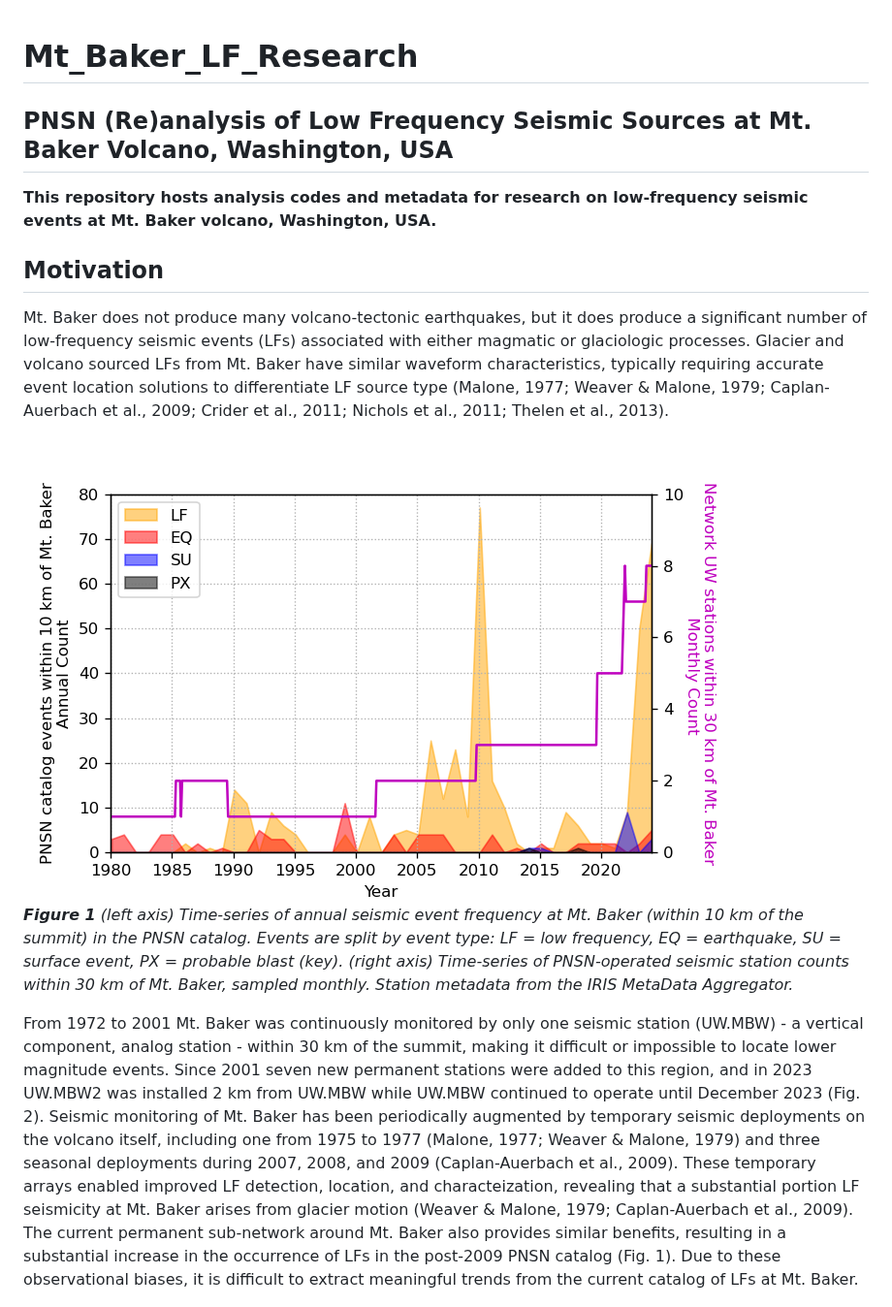
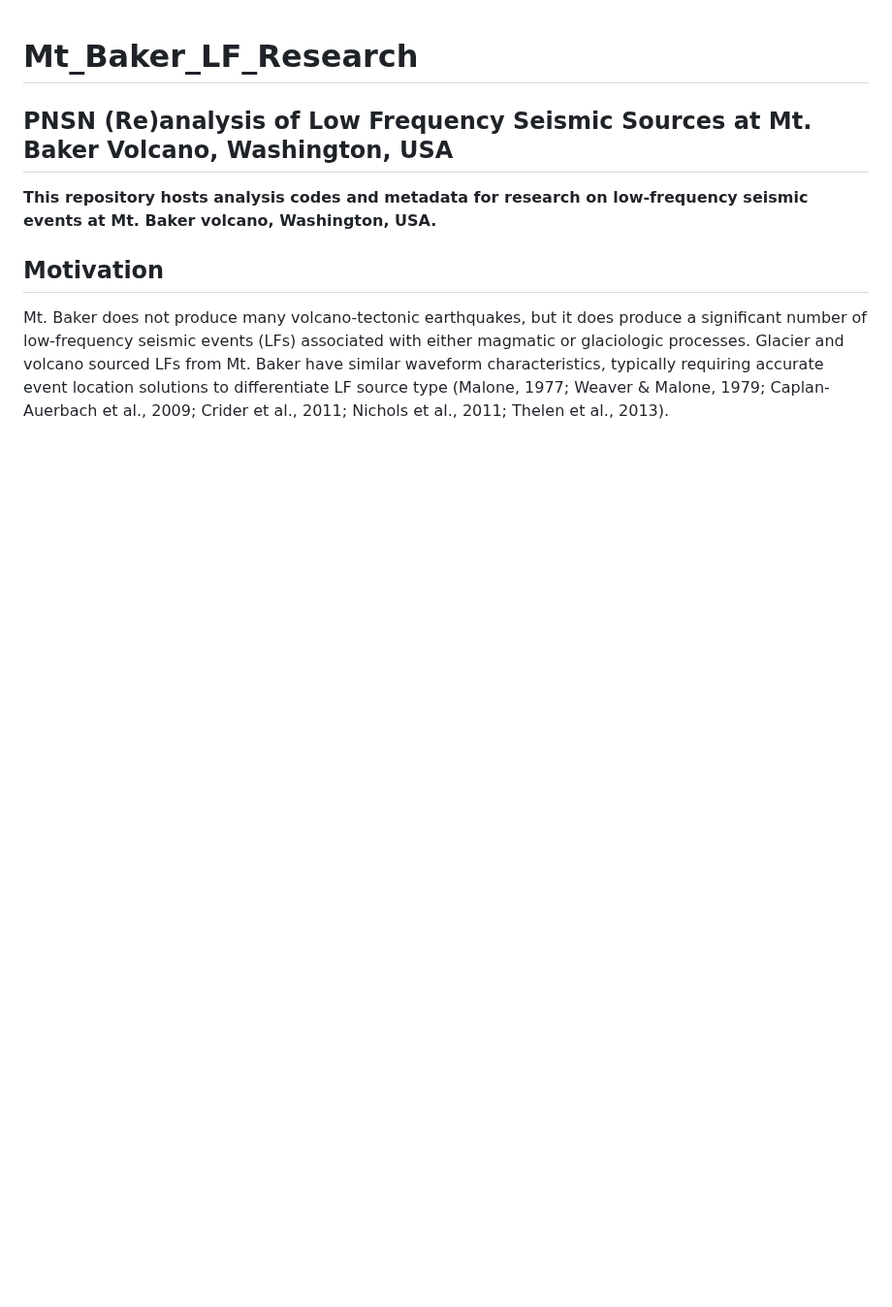
Before and after one commit to pnsn/Mt_Baker_LF_Research, a Markdown page: README.md, the part around one of its changes. Shown at 97% size. Rendered like a GitHub page; blank space fills up the shorter version.

Commit message:
Reorder figures

```diff
--- a/README.md
+++ b/README.md
@@ -6,14 +6,6 @@
 
 Mt. Baker does not produce many volcano-tectonic earthquakes, but it does produce a significant number of low-frequency seismic events (LFs) associated with either magmatic or glaciologic processes. Glacier and volcano sourced LFs from Mt. Baker have similar waveform characteristics, typically requiring accurate event location solutions to differentiate LF source type (Malone, 1977; Weaver & Malone, 1979; Caplan-Auerbach et al., 2009; Crider et al., 2011; Nichols et al., 2011; Thelen et al., 2013).
 
-
-![image](docs/Figures/Mt_Baker_Catalog_and_Stations_Timeseries_120dpi.png)
-***Figure 1** (left axis) Time-series of annual seismic event frequency at Mt. Baker (within 10 km of the summit) in the PNSN catalog. Events are split by event type: LF = low frequency, EQ = earthquake, SU = surface event, PX = probable blast (key). (right axis) Time-series of PNSN-operated seismic station counts within 30 km of Mt. Baker, sampled monthly. Station metadata from the IRIS MetaData Aggregator.*
-
-
-From 1972 to 2001 Mt. Baker was continuously monitored by only one seismic station (UW.MBW) - a vertical component, analog station - within 30 km of the summit, making it difficult or impossible to locate lower magnitude events. Since 2001 seven new permanent stations were added to this region, and in 2023 UW.MBW2 was installed 2 km from UW.MBW while UW.MBW continued to operate until December 2023 (Fig. 2). Seismic monitoring of Mt. Baker has been periodically augmented by temporary seismic deployments on the volcano itself, including one from 1975 to 1977 (Malone, 1977; Weaver & Malone, 1979) and three seasonal deployments during 2007, 2008, and 2009 (Caplan-Auerbach et al., 2009). These temporary arrays enabled improved LF detection, location, and characteization, revealing that a substantial portion LF seismicity at Mt. Baker arises from glacier motion (Weaver & Malone, 1979; Caplan-Auerbach et al., 2009). The current permanent sub-network around Mt. Baker also provides similar benefits, resulting in a substantial increase in the occurrence of LFs in the post-2009 PNSN catalog (Fig. 1). Due to these observational biases, it is difficult to extract meaningful trends from the current catalog of LFs at Mt. Baker.
-
-
 ![image](./docs/Figures/Overview_Maps_100dpi.png)
 ***Figure 2** Regional (left) and local (right) maps of PNSN stations within 40 km of Mt.Baker and PNSN catalog seismic events within 10 km of Mt.Baker. (key) Seismic station marker colors indicate the station's installation year, whereas seismic event epicenter colors indicate their classification. Station label colors indicate if the station is currently active (white) or decomissioned (orange).The domain of the local map is shown as a black outline in the regional map.Figure generated using QGIS 3.32, basemap imagery from Mapzen Global Terrain (both) and OpenStreetMap (local map).*
 
```
Also changed, not shown: other parts of README.md (+4 -0 lines).
